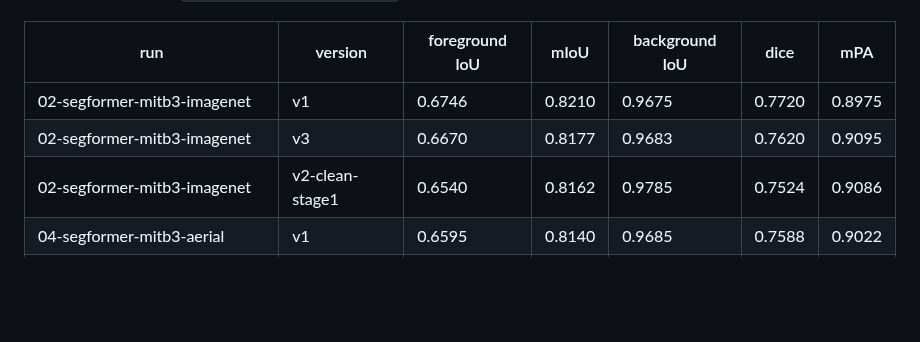
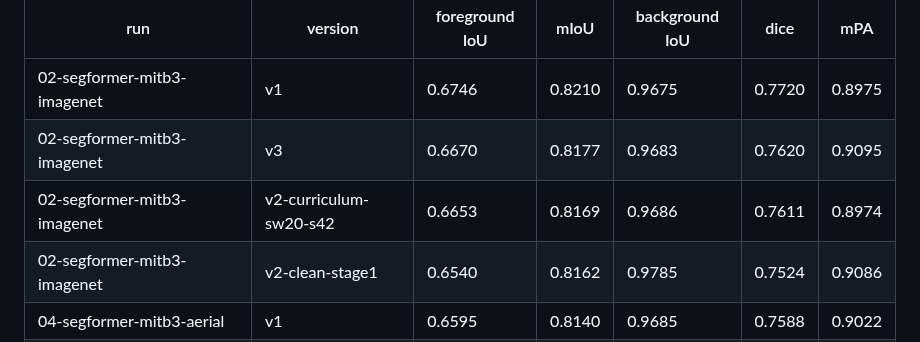
Before and after one commit to williamtheodoruswijaya/PDIS-Net, a Markdown page: model/README.md, the part around the change. Rendered like a GitHub page; blank space fills up the shorter version.

```diff
--- a/model/README.md
+++ b/model/README.md
@@ -10,6 +10,7 @@ Regenerate this table: `python model/build_index.py`. Sorted by mIoU, best first
 |---|---|---|---|---|---|---|
 | 02-segformer-mitb3-imagenet | v1 | 0.6746 | 0.8210 | 0.9675 | 0.7720 | 0.8975 |
 | 02-segformer-mitb3-imagenet | v3 | 0.6670 | 0.8177 | 0.9683 | 0.7620 | 0.9095 |
+| 02-segformer-mitb3-imagenet | v2-curriculum-sw20-s42 | 0.6653 | 0.8169 | 0.9686 | 0.7611 | 0.8974 |
 | 02-segformer-mitb3-imagenet | v2-clean-stage1 | 0.6540 | 0.8162 | 0.9785 | 0.7524 | 0.9086 |
 | 04-segformer-mitb3-aerial | v1 | 0.6595 | 0.8140 | 0.9685 | 0.7588 | 0.9022 |
 | 13-deeplabv3plus-mitb3-imagenet | v2 | 0.6495 | 0.8092 | 0.9688 | 0.7470 | 0.8908 |
```
Also changed, not shown: results/02-segformer-mitb3-imagenet/v2-curriculum-sw20-s42/curves.png (added), 10 other files.
